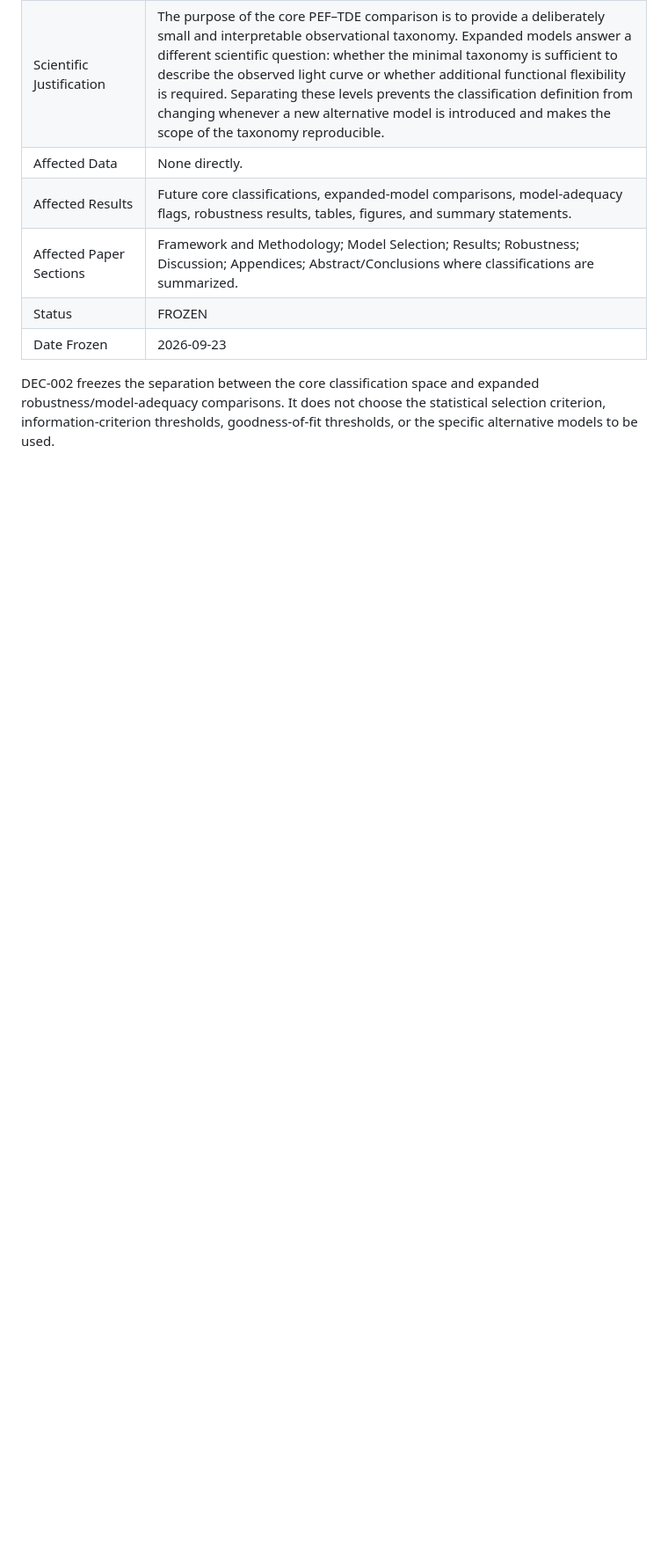
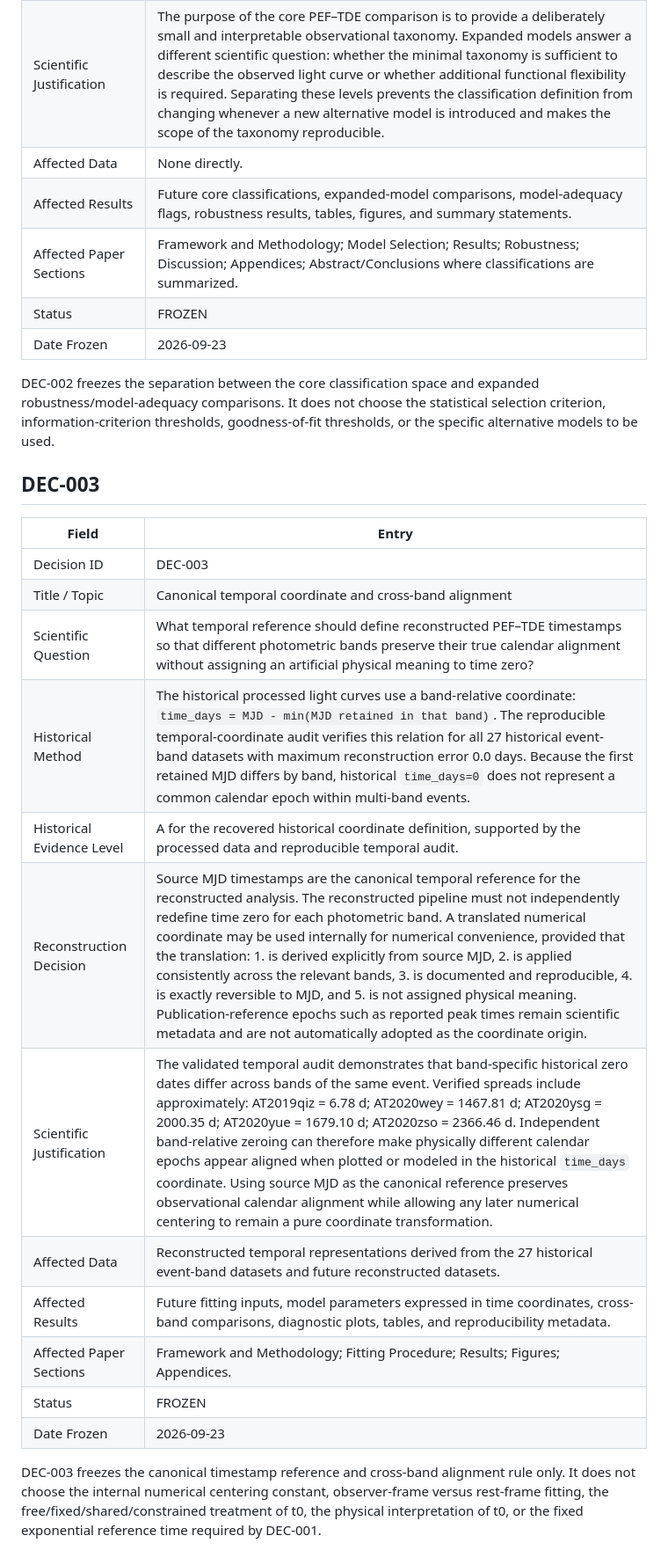
Before and after one commit to alejopaisa/PEF-TDE, a Markdown page: docs/RECONSTRUCTION_DECISIONS.md, the part around the change. Shown at 88% size. GitHub-like rendering; blank space fills up the shorter version.

Commit message:
Define canonical temporal coordinate

```diff
--- a/docs/RECONSTRUCTION_DECISIONS.md
+++ b/docs/RECONSTRUCTION_DECISIONS.md
@@ -62,3 +62,22 @@ DEC-001 freezes only the identifiability requirement. The definition and numeric
 | Date Frozen | 2026-09-23 |
 
 DEC-002 freezes the separation between the core classification space and expanded robustness/model-adequacy comparisons. It does not choose the statistical selection criterion, information-criterion thresholds, goodness-of-fit thresholds, or the specific alternative models to be used.
+
+## DEC-003
+
+| Field | Entry |
+|---|---|
+| Decision ID | DEC-003 |
+| Title / Topic | Canonical temporal coordinate and cross-band alignment |
+| Scientific Question | What temporal reference should define reconstructed PEF–TDE timestamps so that different photometric bands preserve their true calendar alignment without assigning an artificial physical meaning to time zero? |
+| Historical Method | The historical processed light curves use a band-relative coordinate: `time_days = MJD - min(MJD retained in that band)`. The reproducible temporal-coordinate audit verifies this relation for all 27 historical event-band datasets with maximum reconstruction error 0.0 days. Because the first retained MJD differs by band, historical `time_days=0` does not represent a common calendar epoch within multi-band events. |
+| Historical Evidence Level | A for the recovered historical coordinate definition, supported by the processed data and reproducible temporal audit. |
+| Reconstruction Decision | Source MJD timestamps are the canonical temporal reference for the reconstructed analysis. The reconstructed pipeline must not independently redefine time zero for each photometric band. A translated numerical coordinate may be used internally for numerical convenience, provided that the translation: 1. is derived explicitly from source MJD, 2. is applied consistently across the relevant bands, 3. is documented and reproducible, 4. is exactly reversible to MJD, and 5. is not assigned physical meaning. Publication-reference epochs such as reported peak times remain scientific metadata and are not automatically adopted as the coordinate origin. |
+| Scientific Justification | The validated temporal audit demonstrates that band-specific historical zero dates differ across bands of the same event. Verified spreads include approximately: AT2019qiz = 6.78 d; AT2020wey = 1467.81 d; AT2020ysg = 2000.35 d; AT2020yue = 1679.10 d; AT2020zso = 2366.46 d. Independent band-relative zeroing can therefore make physically different calendar epochs appear aligned when plotted or modeled in the historical `time_days` coordinate. Using source MJD as the canonical reference preserves observational calendar alignment while allowing any later numerical centering to remain a pure coordinate transformation. |
+| Affected Data | Reconstructed temporal representations derived from the 27 historical event-band datasets and future reconstructed datasets. |
+| Affected Results | Future fitting inputs, model parameters expressed in time coordinates, cross-band comparisons, diagnostic plots, tables, and reproducibility metadata. |
+| Affected Paper Sections | Framework and Methodology; Fitting Procedure; Results; Figures; Appendices. |
+| Status | FROZEN |
+| Date Frozen | 2026-09-23 |
+
+DEC-003 freezes the canonical timestamp reference and cross-band alignment rule only. It does not choose the internal numerical centering constant, observer-frame versus rest-frame fitting, the free/fixed/shared/constrained treatment of t0, the physical interpretation of t0, or the fixed exponential reference time required by DEC-001.
```
